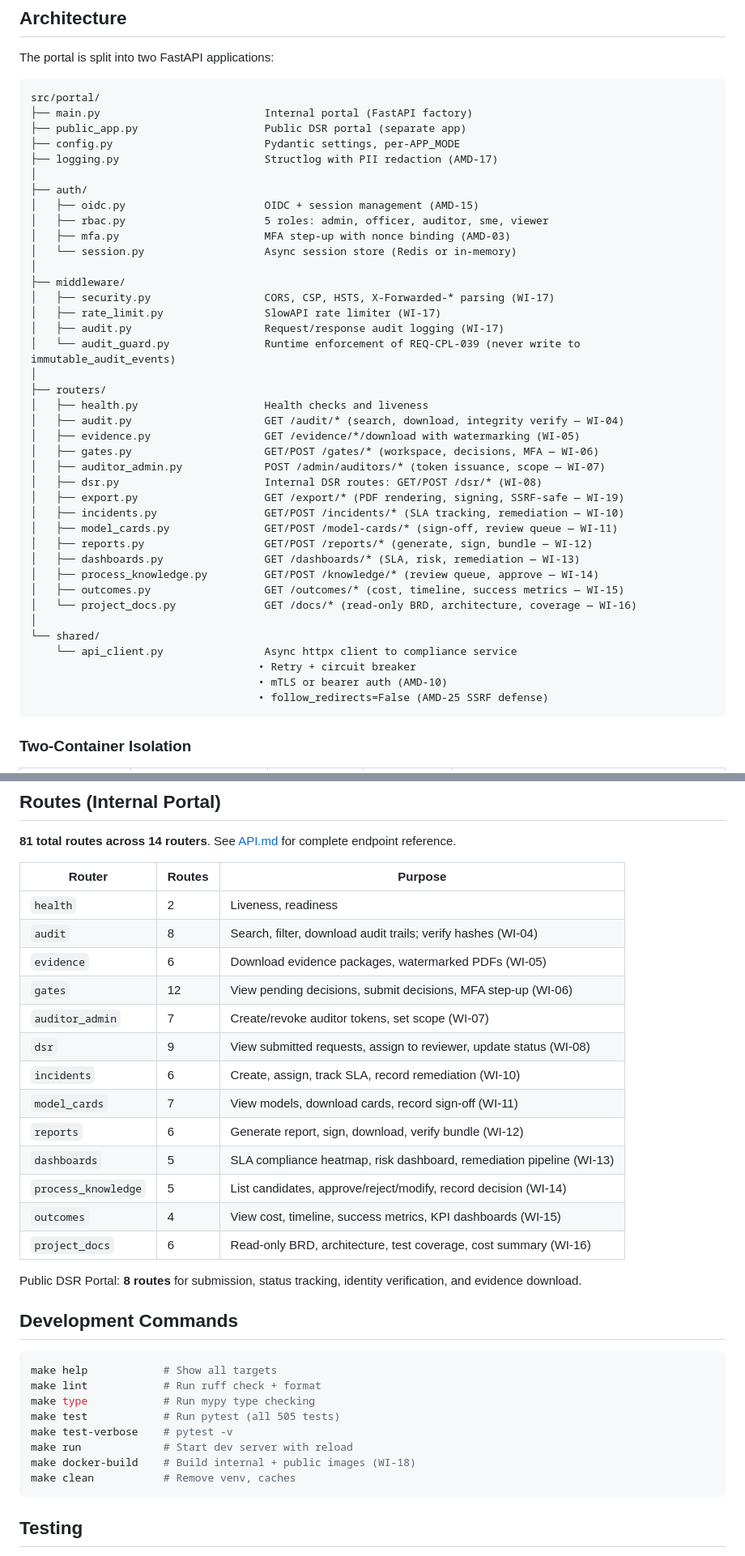
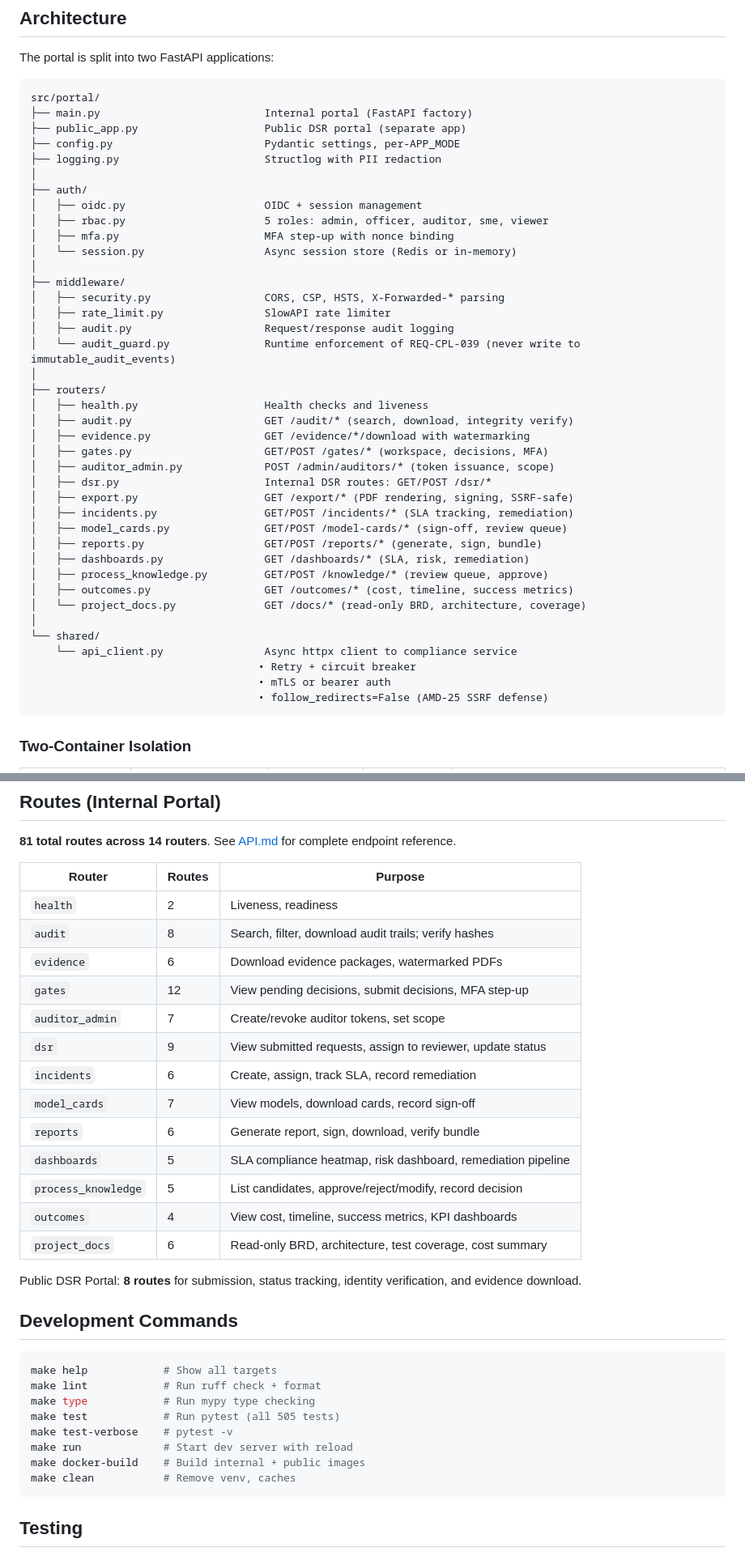
Before and after one commit to bulletproofsoftware-ai/bulletproof-compliance-portal, a Markdown page: README.md, 2 parts joined by grey strips. Shown at 81% size. GitHub-like rendering.

````diff
--- a/README.md
+++ b/README.md
@@ -94,40 +92,40 @@ src/portal/
 ├── main.py                          Internal portal (FastAPI factory)
 ├── public_app.py                    Public DSR portal (separate app)
 ├── config.py                        Pydantic settings, per-APP_MODE
-├── logging.py                       Structlog with PII redaction (AMD-17)
+├── logging.py                       Structlog with PII redaction
 │
 ├── auth/
-│   ├── oidc.py                      OIDC + session management (AMD-15)
+│   ├── oidc.py                      OIDC + session management
 │   ├── rbac.py                      5 roles: admin, officer, auditor, sme, viewer
-│   ├── mfa.py                       MFA step-up with nonce binding (AMD-03)
+│   ├── mfa.py                       MFA step-up with nonce binding
 │   └── session.py                   Async session store (Redis or in-memory)
 │
 ├── middleware/
-│   ├── security.py                  CORS, CSP, HSTS, X-Forwarded-* parsing (WI-17)
-│   ├── rate_limit.py                SlowAPI rate limiter (WI-17)
-│   ├── audit.py                     Request/response audit logging (WI-17)
+│   ├── security.py                  CORS, CSP, HSTS, X-Forwarded-* parsing
+│   ├── rate_limit.py                SlowAPI rate limiter
+│   ├── audit.py                     Request/response audit logging
 │   └── audit_guard.py               Runtime enforcement of REQ-CPL-039 (never write to immutable_audit_events)
 │
 ├── routers/
 │   ├── health.py                    Health checks and liveness
-│   ├── audit.py                     GET /audit/* (search, download, integrity verify — WI-04)
-│   ├── evidence.py                  GET /evidence/*/download with watermarking (WI-05)
-│   ├── gates.py                     GET/POST /gates/* (workspace, decisions, MFA — WI-06)
-│   ├── auditor_admin.py             POST /admin/auditors/* (token issuance, scope — WI-07)
-│   ├── dsr.py                       Internal DSR routes: GET/POST /dsr/* (WI-08)
-│   ├── export.py                    GET /export/* (PDF rendering, signing, SSRF-safe — WI-19)
-│   ├── incidents.py                 GET/POST /incidents/* (SLA tracking, remediation — WI-10)
-│   ├── model_cards.py               GET/POST /model-cards/* (sign-off, review queue — WI-11)
-│   ├── reports.py                   GET/POST /reports/* (generate, sign, bundle — WI-12)
-│   ├── dashboards.py                GET /dashboards/* (SLA, risk, remediation — WI-13)
-│   ├── process_knowledge.py         GET/POST /knowledge/* (review queue, approve — WI-14)
-│   ├── outcomes.py                  GET /outcomes/* (cost, timeline, success metrics — WI-15)
-│   └── project_docs.py              GET /docs/* (read-only BRD, architecture, coverage — WI-16)
+│   ├── audit.py                     GET /audit/* (search, download, integrity verify)
+│   ├── evidence.py                  GET /evidence/*/download with watermarking
+│   ├── gates.py                     GET/POST /gates/* (workspace, decisions, MFA)
+│   ├── auditor_admin.py             POST /admin/auditors/* (token issuance, scope)
+│   ├── dsr.py                       Internal DSR routes: GET/POST /dsr/*
+│   ├── export.py                    GET /export/* (PDF rendering, signing, SSRF-safe)
+│   ├── incidents.py                 GET/POST /incidents/* (SLA tracking, remediation)
+│   ├── model_cards.py               GET/POST /model-cards/* (sign-off, review queue)
+│   ├── reports.py                   GET/POST /reports/* (generate, sign, bundle)
+│   ├── dashboards.py                GET /dashboards/* (SLA, risk, remediation)
+│   ├── process_knowledge.py         GET/POST /knowledge/* (review queue, approve)
+│   ├── outcomes.py                  GET /outcomes/* (cost, timeline, success metrics)
+│   └── project_docs.py              GET /docs/* (read-only BRD, architecture, coverage)
 │
 └── shared/
     └── api_client.py                Async httpx client to compliance service
                                     • Retry + circuit breaker
-                                    • mTLS or bearer auth (AMD-10)
+                                    • mTLS or bearer auth
                                     • follow_redirects=False (AMD-25 SSRF defense)
 ```
 
@@ -147,18 +145,18 @@ Both share: database, Redis session store, compliance service client, logging pi
 | Router | Routes | Purpose |
 |--------|--------|---------|
 | `health` | 2 | Liveness, readiness |
-| `audit` | 8 | Search, filter, download audit trails; verify hashes (WI-04) |
-| `evidence` | 6 | Download evidence packages, watermarked PDFs (WI-05) |
-| `gates` | 12 | View pending decisions, submit decisions, MFA step-up (WI-06) |
-| `auditor_admin` | 7 | Create/revoke auditor tokens, set scope (WI-07) |
-| `dsr` | 9 | View submitted requests, assign to reviewer, update status (WI-08) |
-| `incidents` | 6 | Create, assign, track SLA, record remediation (WI-10) |
-| `model_cards` | 7 | View models, download cards, record sign-off (WI-11) |
-| `reports` | 6 | Generate report, sign, download, verify bundle (WI-12) |
-| `dashboards` | 5 | SLA compliance heatmap, risk dashboard, remediation pipeline (WI-13) |
-| `process_knowledge` | 5 | List candidates, approve/reject/modify, record decision (WI-14) |
-| `outcomes` | 4 | View cost, timeline, success metrics, KPI dashboards (WI-15) |
-| `project_docs` | 6 | Read-only BRD, architecture, test coverage, cost summary (WI-16) |
+| `audit` | 8 | Search, filter, download audit trails; verify hashes |
+| `evidence` | 6 | Download evidence packages, watermarked PDFs |
+| `gates` | 12 | View pending decisions, submit decisions, MFA step-up |
+| `auditor_admin` | 7 | Create/revoke auditor tokens, set scope |
+| `dsr` | 9 | View submitted requests, assign to reviewer, update status |
+| `incidents` | 6 | Create, assign, track SLA, record remediation |
+| `model_cards` | 7 | View models, download cards, record sign-off |
+| `reports` | 6 | Generate report, sign, download, verify bundle |
+| `dashboards` | 5 | SLA compliance heatmap, risk dashboard, remediation pipeline |
+| `process_knowledge` | 5 | List candidates, approve/reject/modify, record decision |
+| `outcomes` | 4 | View cost, timeline, success metrics, KPI dashboards |
+| `project_docs` | 6 | Read-only BRD, architecture, test coverage, cost summary |
 
 Public DSR Portal: **8 routes** for submission, status tracking, identity verification, and evidence download.
 
@@ -171,7 +169,7 @@ make type            # Run mypy type checking
 make test            # Run pytest (all 505 tests)
 make test-verbose    # pytest -v
 make run             # Start dev server with reload
-make docker-build    # Build internal + public images (WI-18)
+make docker-build    # Build internal + public images
 make clean           # Remove venv, caches
 ```
 
````
Also changed, not shown: other parts of README.md (+29 -41 lines).
